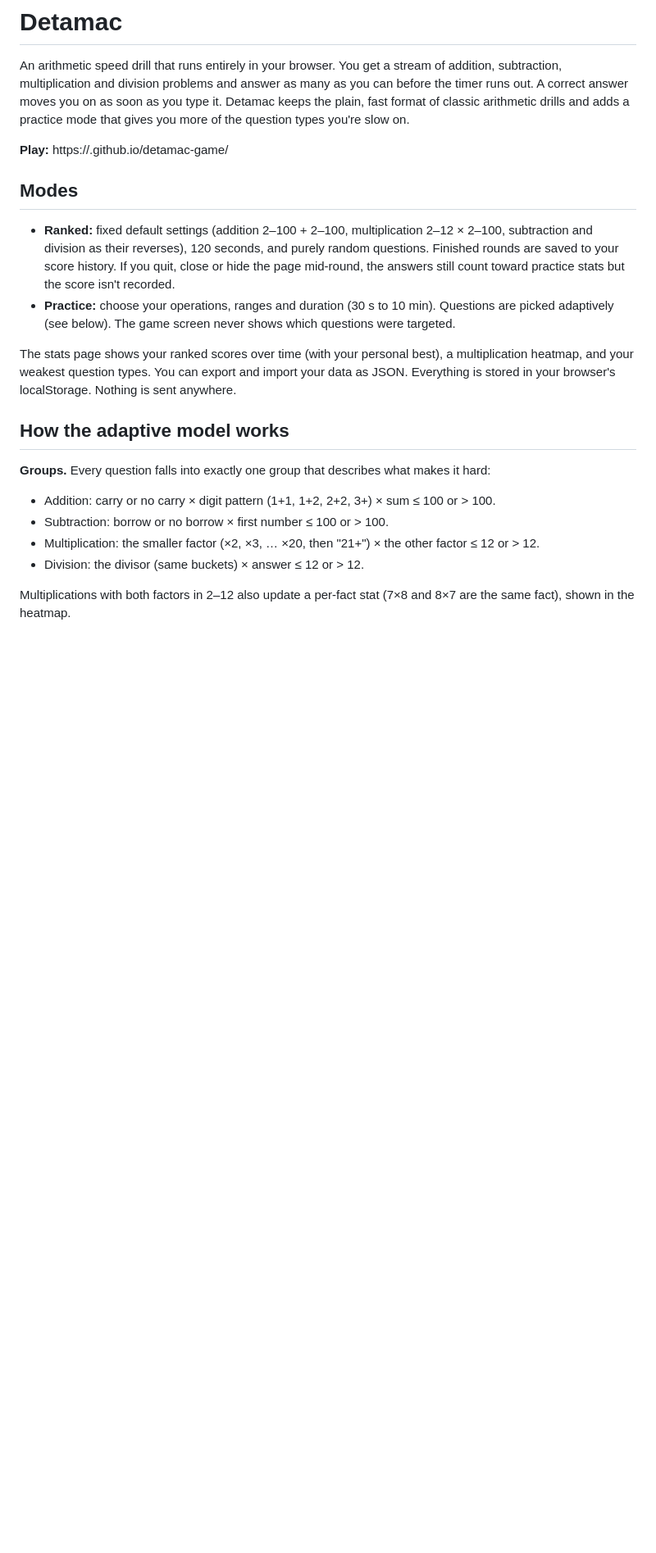
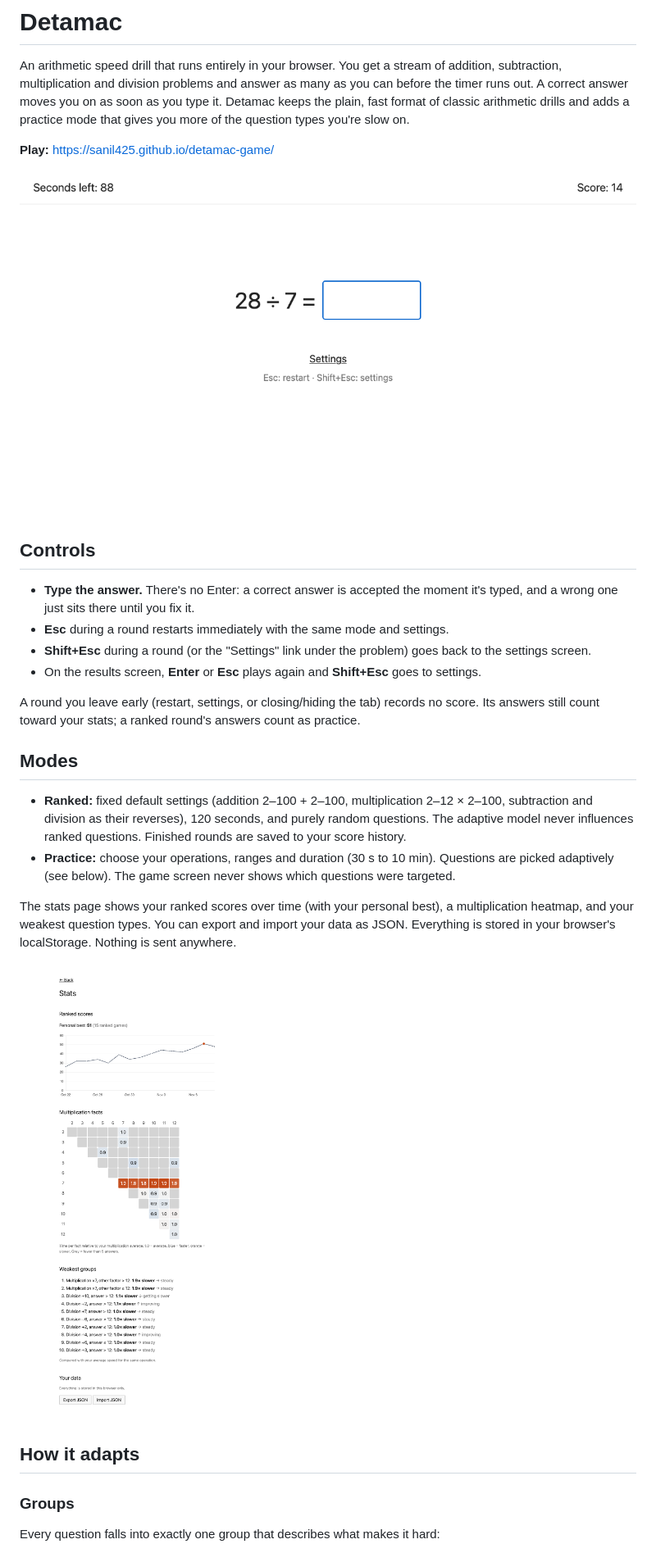
Before and after one commit to sanil425/detamac-game, a Markdown page: README.md, the part around one of its changes. Shown at 82% size. Rendered like a GitHub page; pictures changed too: docs/game.png (added), docs/stats.png (added); blank space fills up the shorter version.

Commit message:
docs: README with controls, how it adapts, screenshots
Co-Authored-By: Claude Opus 5.5 <noreply@anthropic.com>

```diff
--- a/README.md
+++ b/README.md
@@ -2,23 +2,31 @@
 
 An arithmetic speed drill that runs entirely in your browser. You get a stream of addition, subtraction, multiplication and division problems and answer as many as you can before the timer runs out. A correct answer moves you on as soon as you type it. Detamac keeps the plain, fast format of classic arithmetic drills and adds a practice mode that gives you more of the question types you're slow on.
 
-**Play:** https://<username>.github.io/detamac-game/
+**Play:** <https://sanil425.github.io/detamac-game/>
+
+![Game screen: "28 ÷ 7 =" with an answer box, seconds left and score along the top](docs/game.png)
+
+## Controls
+
+- **Type the answer.** There's no Enter: a correct answer is accepted the moment it's typed, and a wrong one just sits there until you fix it.
+- **Esc** during a round restarts immediately with the same mode and settings.
+- **Shift+Esc** during a round (or the "Settings" link under the problem) goes back to the settings screen.
+- On the results screen, **Enter** or **Esc** plays again and **Shift+Esc** goes to settings.
+
+A round you leave early (restart, settings, or closing/hiding the tab) records no score. Its answers still count toward your stats; a ranked round's answers count as practice.
 
 ## Modes
 
-- **Ranked:** fixed default settings (addition 2–100 + 2–100, multiplication 2–12 × 2–100, subtraction and division as their reverses), 120 seconds, and purely random questions. Finished rounds are saved to your score history. If you quit, close or hide the page mid-round, the answers still count toward practice stats but the score isn't recorded.
+- **Ranked:** fixed default settings (addition 2–100 + 2–100, multiplication 2–12 × 2–100, subtraction and division as their reverses), 120 seconds, and purely random questions. The adaptive model never influences ranked questions. Finished rounds are saved to your score history.
 - **Practice:** choose your operations, ranges and duration (30 s to 10 min). Questions are picked adaptively (see below). The game screen never shows which questions were targeted.
 
 The stats page shows your ranked scores over time (with your personal best), a multiplication heatmap, and your weakest question types. You can export and import your data as JSON. Everything is stored in your browser's localStorage. Nothing is sent anywhere.
 
-## How the adaptive model works
+![Stats page with demo data: rising ranked scores, a multiplication heatmap with the ×7 row in orange, and a weakest-groups list led by the ×7 groups](docs/stats.png)
 
-**Groups.** Every question falls into exactly one group that describes what makes it hard:
+## How it adapts
 
-- Addition: carry or no carry × digit pattern (1+1, 1+2, 2+2, 3+) × sum ≤ 100 or > 100.
-- Subtraction: borrow or no borrow × first number ≤ 100 or > 100.
-- Multiplication: the smaller factor (×2, ×3, … ×20, then "21+") × the other factor ≤ 12 or > 12.
-- Division: the divisor (same buckets) × answer ≤ 12 or > 12.
+### Groups
 
-Multiplications with both factors in 2–12 also update a per-fact stat (7×8 and 8×7 are the same fact), shown in the heatmap.
+Every question falls into exactly one group that describes what makes it hard:
 
```
Also changed, not shown: other parts of README.md (+52 -12 lines).
